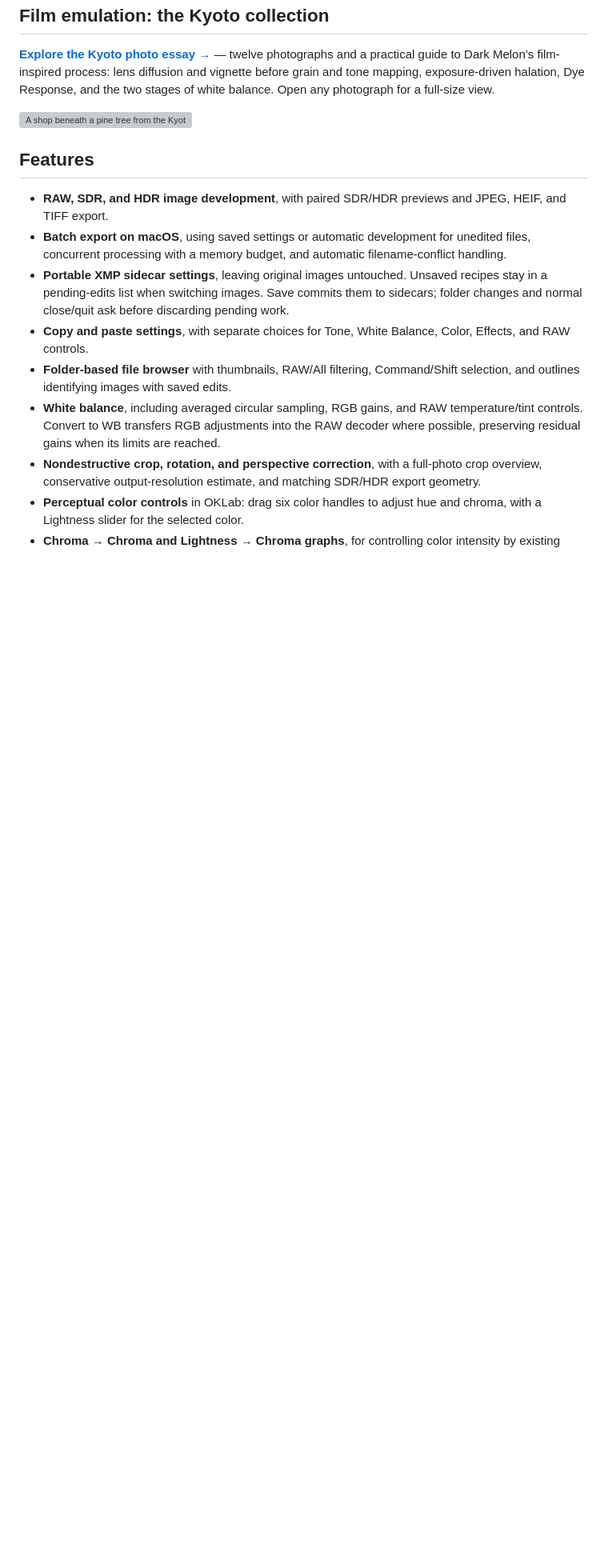
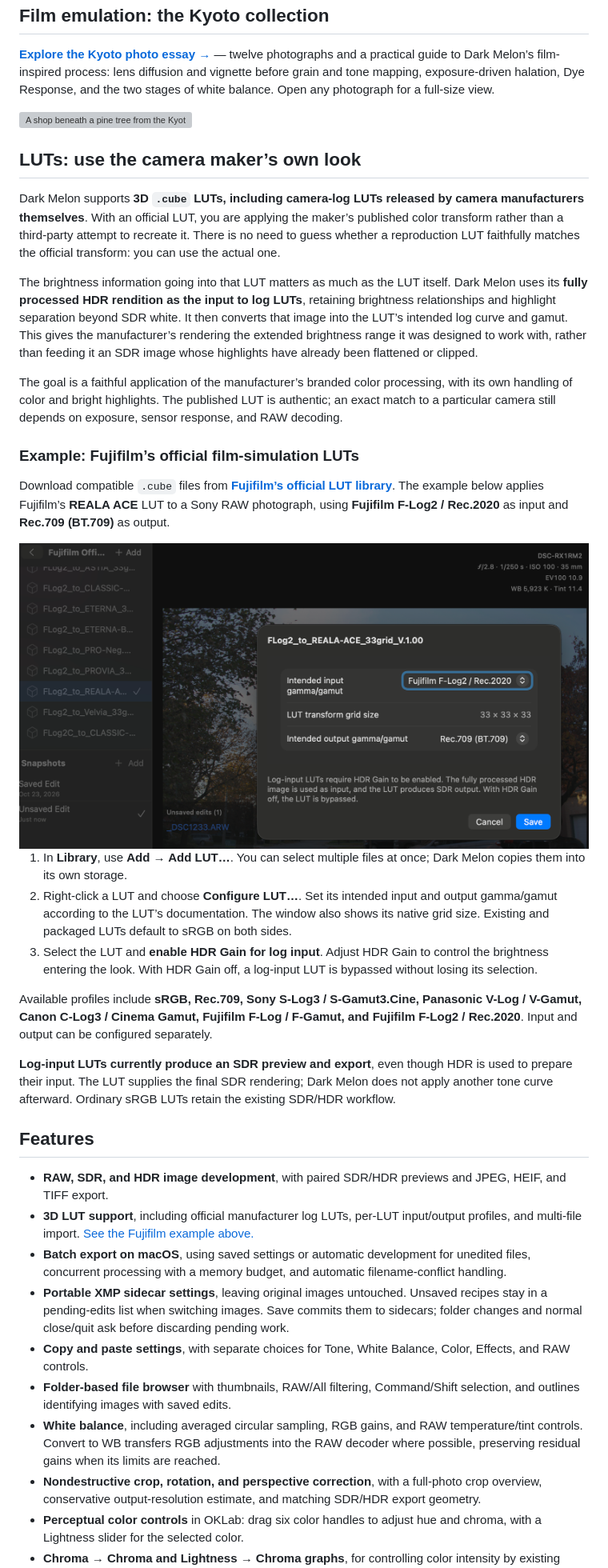
Before and after one commit to 1096bimu/Dark-Melon, a Markdown page: README.md, the part around the change. Shown: that part at 80% size. GitHub-like rendering; pictures changed too: docs/images/lut-fujifilm-reala-ace.png (added); blank space fills up the shorter version; grey boxes are pictures that could not be loaded.

Commit message:
Document manufacturer log LUT support with Fujifilm example

```diff
--- a/README.md
+++ b/README.md
@@ -26,9 +26,32 @@ An original 2736 × 1824 JPEG export with an embedded ISO 21496-1 HDR gain map.
 
 [![A shop beneath a pine tree from the Kyoto film-emulation collection](docs/film-emulation/photos/DSC07481-preview.jpg)](https://1096bimu.github.io/Dark-Melon/film-emulation/)
 
+## LUTs: use the camera maker’s own look
+
+Dark Melon supports **3D `.cube` LUTs, including camera-log LUTs released by camera manufacturers themselves**. With an official LUT, you are applying the maker’s published color transform rather than a third-party attempt to recreate it. There is no need to guess whether a reproduction LUT faithfully matches the official transform: you can use the actual one.
+
+The brightness information going into that LUT matters as much as the LUT itself. Dark Melon uses its **fully processed HDR rendition as the input to log LUTs**, retaining brightness relationships and highlight separation beyond SDR white. It then converts that image into the LUT’s intended log curve and gamut. This gives the manufacturer’s rendering the extended brightness range it was designed to work with, rather than feeding it an SDR image whose highlights have already been flattened or clipped.
+
+The goal is a faithful application of the manufacturer’s branded color processing, with its own handling of color and bright highlights. The published LUT is authentic; an exact match to a particular camera still depends on exposure, sensor response, and RAW decoding.
+
+### Example: Fujifilm’s official film-simulation LUTs
+
+Download compatible `.cube` files from **[Fujifilm’s official LUT library](https://www.fujifilm-x.com/global/support/download/lut/)**. The example below applies Fujifilm’s **REALA ACE** LUT to a Sony RAW photograph, using **Fujifilm F-Log2 / Rec.2020** as input and **Rec.709 (BT.709)** as output.
+
+<img src="docs/images/lut-fujifilm-reala-ace.png" alt="Dark Melon applying Fujifilm’s official REALA ACE LUT to a Sony RAW photograph, with F-Log2 / Rec.2020 input, a 33 × 33 × 33 LUT grid, and Rec.709 output." width="960">
+
+1. In **Library**, use **Add → Add LUT…**. You can select multiple files at once; Dark Melon copies them into its own storage.
+2. Right-click a LUT and choose **Configure LUT…**. Set its intended input and output gamma/gamut according to the LUT’s documentation. The window also shows its native grid size. Existing and packaged LUTs default to sRGB on both sides.
+3. Select the LUT and **enable HDR Gain for log input**. Adjust HDR Gain to control the brightness entering the look. With HDR Gain off, a log-input LUT is bypassed without losing its selection.
+
+Available profiles include **sRGB, Rec.709, Sony S-Log3 / S-Gamut3.Cine, Panasonic V-Log / V-Gamut, Canon C-Log3 / Cinema Gamut, Fujifilm F-Log / F-Gamut, and Fujifilm F-Log2 / Rec.2020**. Input and output can be configured separately.
+
+**Log-input LUTs currently produce an SDR preview and export**, even though HDR is used to prepare their input. The LUT supplies the final SDR rendering; Dark Melon does not apply another tone curve afterward. Ordinary sRGB LUTs retain the existing SDR/HDR workflow.
+
 ## Features
 
 - **RAW, SDR, and HDR image development**, with paired SDR/HDR previews and JPEG, HEIF, and TIFF export.
+- **3D LUT support**, including official manufacturer log LUTs, per-LUT input/output profiles, and multi-file import. [See the Fujifilm example above.](#luts-use-the-camera-makers-own-look)
 - **Batch export on macOS**, using saved settings or automatic development for unedited files, concurrent processing with a memory budget, and automatic filename-conflict handling.
 - **Portable XMP sidecar settings**, leaving original images untouched. Unsaved recipes stay in a pending-edits list when switching images. Save commits them to sidecars; folder changes and normal close/quit ask before discarding pending work.
 - **Copy and paste settings**, with separate choices for Tone, White Balance, Color, Effects, and RAW controls.
```
